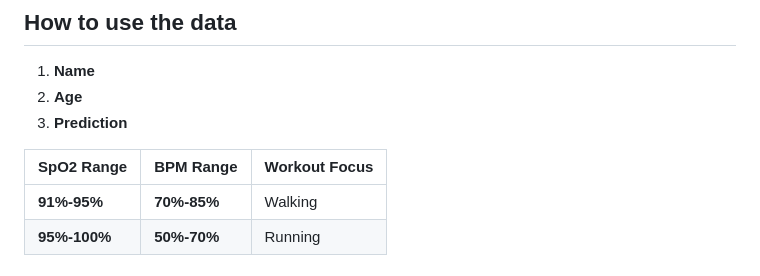
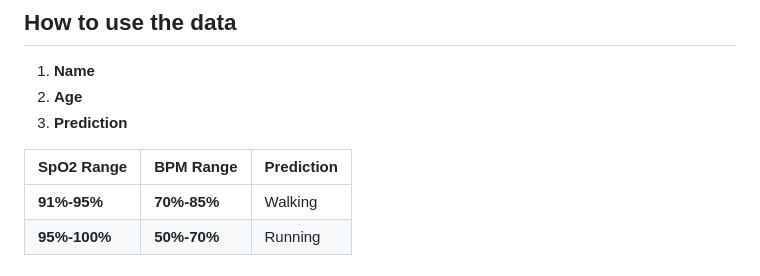
Before and after one commit to thanzawtoe888/ict720-project, a Markdown page: README.md, the part around the change. Drawn GitHub-style.

```diff
--- a/README.md
+++ b/README.md
@@ -52,7 +52,7 @@ This project was developed through the collaborative efforts of the following te
 2) **Age**
 3) **Prediction**
 
-| SpO2 Range    | BPM Range       | Workout Focus |
+| SpO2 Range    | BPM Range       | Prediction |
 |---------------|-----------------|------------------------------------------------|
 | **91%-95%** | **70%-85%**       | Walking |
 | **95%-100%** | **50%-70%**   | Running |
```
